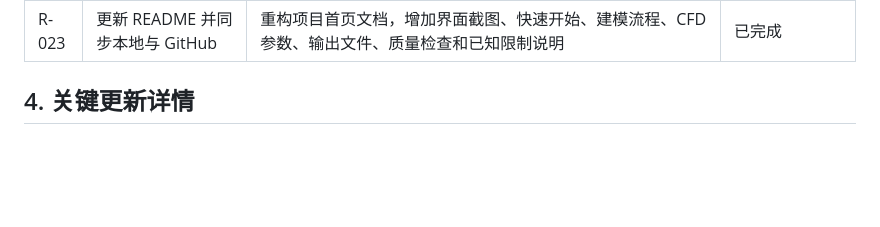
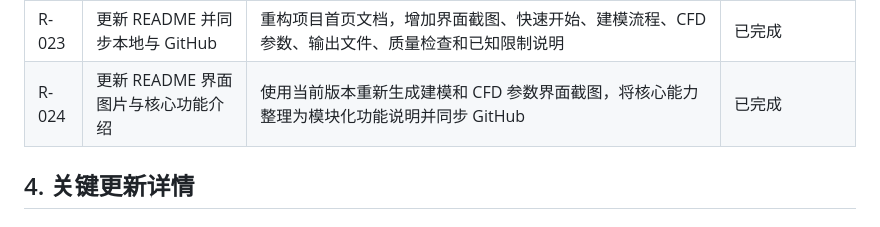
Before and after one commit to Starlre/TPMS-Studio, a Markdown page: DEVELOPMENT_LOG.md, the part around the change. Rendered like a GitHub page; blank space fills up the shorter version.

```diff
--- a/DEVELOPMENT_LOG.md
+++ b/DEVELOPMENT_LOG.md
@@ -70,6 +70,7 @@ TPMS Studio 是本地运行的 TPMS 参数化建模工具。用户在 GUI 中输
 | R-021 | 配置 GitHub 远程仓库 | 绑定公开仓库 `https://github.com/Starlre/TPMS-Studio.git`，将本地 `main` 设为跟踪分支并推送项目 | 已完成 |
 | R-022 | 增加优先级 1 CFD 网格功能 | 增加真实棱柱边界层、首层高度/层数/增长率、入出口局部加密、曲率自适应、缩放雅可比直方图、最小体积/最大边长比和低质量单元定位 | 已完成 |
 | R-023 | 更新 README 并同步本地与 GitHub | 重构项目首页文档，增加界面截图、快速开始、建模流程、CFD 参数、输出文件、质量检查和已知限制说明 | 已完成 |
+| R-024 | 更新 README 界面图片与核心功能介绍 | 使用当前版本重新生成建模和 CFD 参数界面截图，将核心能力整理为模块化功能说明并同步 GitHub | 已完成 |
 
 ## 4. 关键更新详情
 
```
Also changed, not shown: README.md (+24 -10 lines), image-cfd.png (added), image.png.
